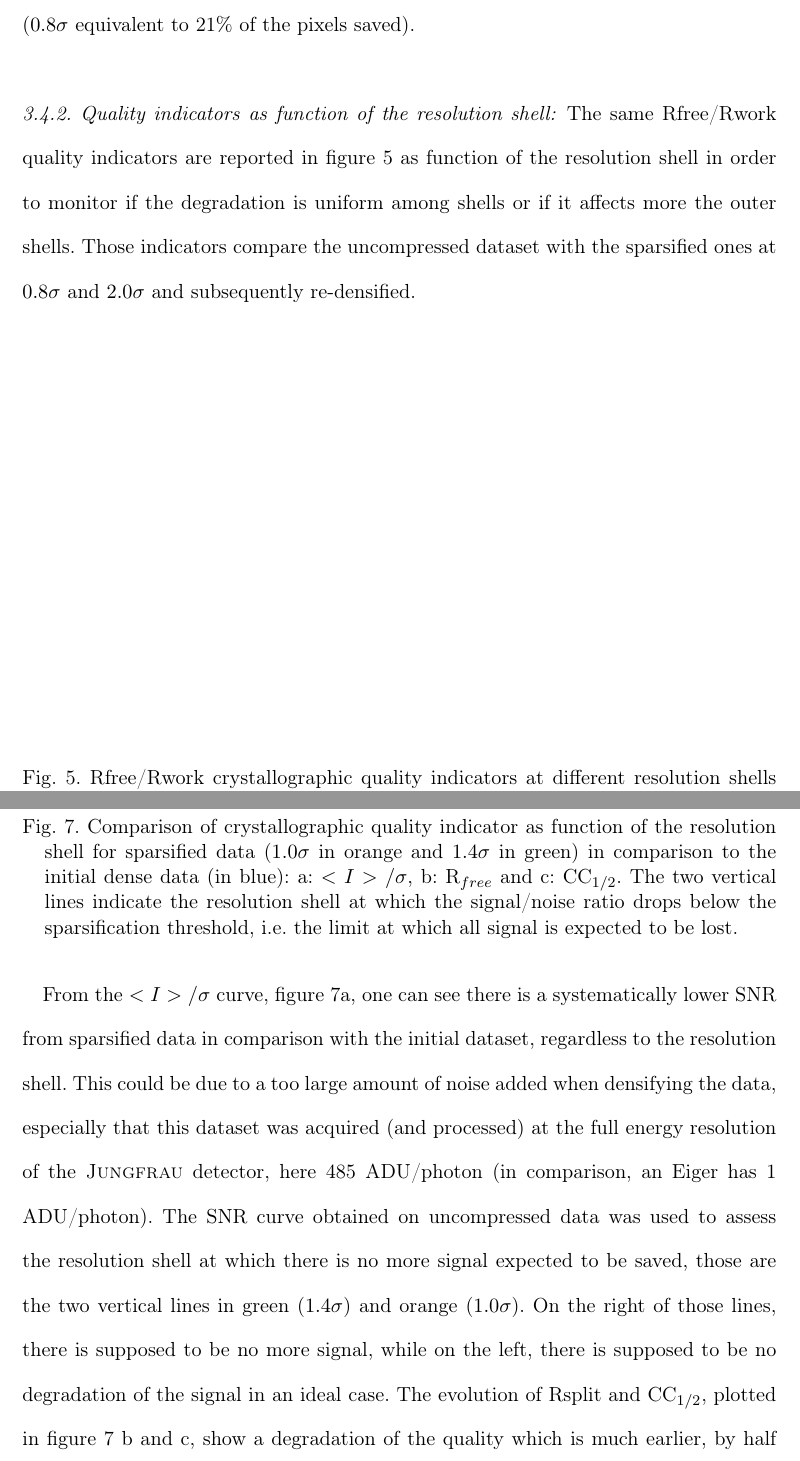
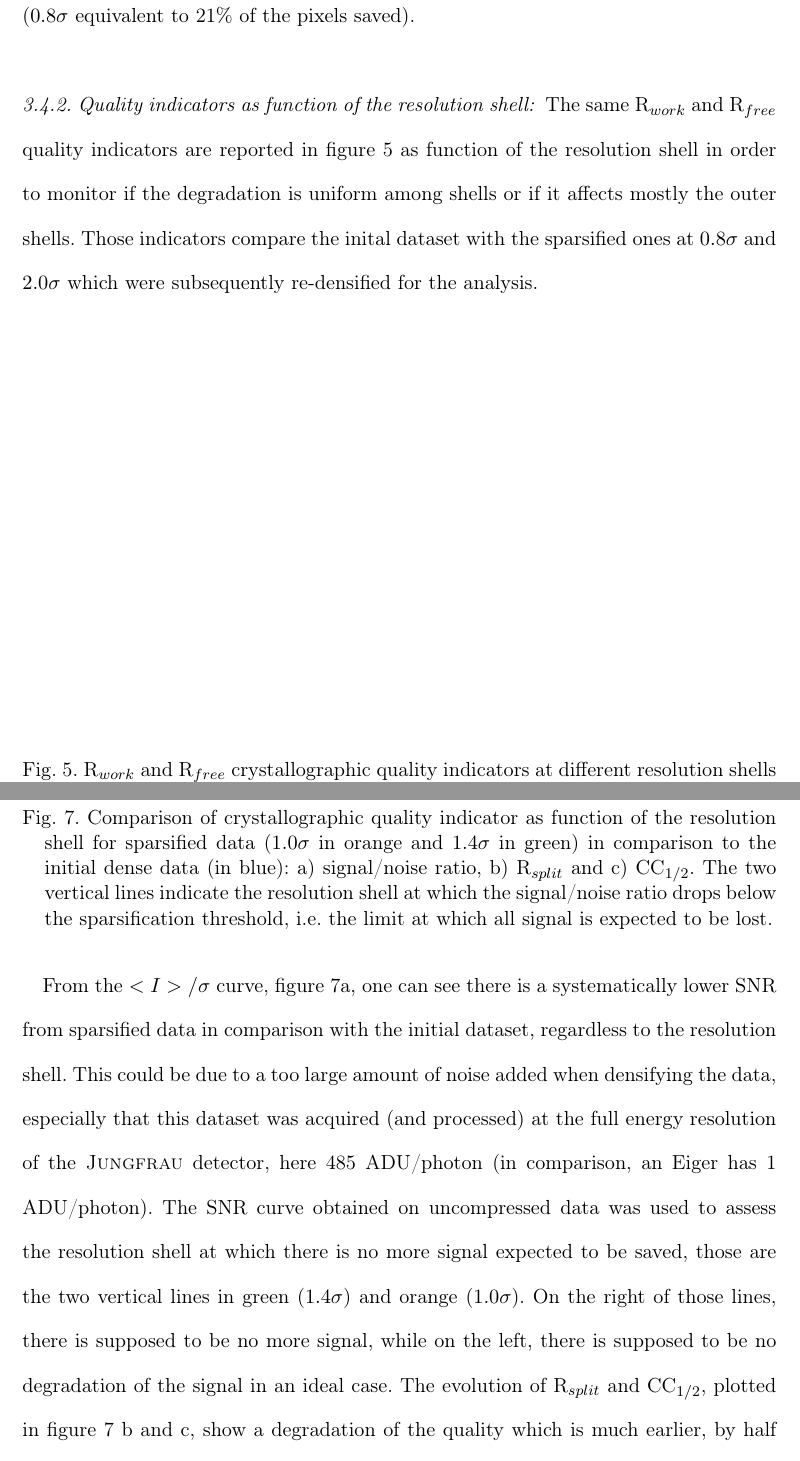
Before and after one commit to kif/publi_serial, a LaTeX document (serial.tex): two parts of pages 22 and 25 of 41, joined at a grey line, cut so that both start at the same text. Compiled offline with pdfLaTeX.

Commit message:
further polish

```diff
--- a/serial.tex
+++ b/serial.tex
@@ -600,16 +600,16 @@ The Rfree/Rwork quality indicators \cite{Rfree} were calculated for the initial
 \end{center}
 \end{figure}
-As expected, the crystallographic quality indicator show a gradual degradation with increasing sparsification but Rfree shows little degradation with little sparsification ($0.8\sigma$ equivalent to 21\% of the pixels saved).
+As expected, the crystallographic quality indicator show a gradual degradation with increasing sparsification but R$_{free}$ shows little degradation with little sparsification ($0.8\sigma$ equivalent to 21\% of the pixels saved).
 
 \subsubsection{Quality indicators as function of the resolution shell:}
-The same Rfree/Rwork quality indicators are reported in figure \ref{nicolas_R} as function of the resolution shell in order to monitor if the degradation is uniform among shells or if it affects more the outer shells.
-Those indicators compare the uncompressed dataset with the sparsified ones at $0.8\sigma$ and $2.0\sigma$ and subsequently re-densified.
+The same R$_{work}$ and R$_{free}$ quality indicators are reported in figure \ref{nicolas_R} as function of the resolution shell in order to monitor if the degradation is uniform among shells or if it affects mostly the outer shells.
+Those indicators compare the inital dataset with the sparsified ones at $0.8\sigma$ and $2.0\sigma$ which were subsequently re-densified for the analysis.
 
 \begin{figure}
 \label{nicolas_R}
 \begin{center}
 \includegraphics[width=9cm]{nicolas5.2}
-\caption{Rfree/Rwork crystallographic quality indicators at different resolution shells obtained from the complete dataset (11k frames) of HEWL+Ga. The quality of the sparsified data (at $0.8\sigma$ and $2.0\sigma$) are compared with the initial dataset.}
+\caption{R$_{work}$ and R$_{free}$ crystallographic quality indicators at different resolution shells obtained from the complete dataset (11k frames) of HEWL+Ga. The quality of the sparsified data (at $0.8\sigma$ and $2.0\sigma$) are compared with the initial dataset.}
 \end{center}
 \end{figure}
 
@@ -660,11 +664,12 @@ Indexation rate & 88.6\%& 78.2\% & 79.0\%\\
 The processing was performed with \textit{CrystFEL} \cite{CrystFEL} (version 0.11) with the geometry of the detector optimized with the \textit{millipede} procedure \cite{millepede, millepede2}.
 Indexing was performed with the default parameters of \textit{xgandalf} \cite{xgandalf} based on peak-position by \textit{peakfinder8} \cite{Cheetah2014}.
+
 
 \begin{figure}
 \label{f-NQO1}
 \includegraphics[width=12cm]{NQO1/NQO1}
 \caption{Comparison of crystallographic quality indicator as function of the resolution shell for sparsified data ($1.0\sigma$ in orange and $1.4\sigma$ in green) in comparison to the initial dense data (in blue):
-a: $<I>/\sigma$, b: R$_{free}$ and c: CC$_{1/2}$.
+a) signal/noise ratio, b) R$_{split}$ and c) CC$_{1/2}$.
 The two vertical lines indicate the resolution shell at which the signal/noise ratio drops below the sparsification threshold, i.e. the limit at which all signal is expected to be lost.}
 
 \end{figure}
@@ -674,7 +679,8 @@ This could be due to a too large amount of noise added when densifying the data,
 The SNR curve obtained on uncompressed data was used to assess the resolution shell at which there is no more signal expected to be saved, those are the two vertical lines in green ($1.4\sigma$) and
 orange ($1.0\sigma$).
 On the right of those lines, there is supposed to be no more signal, while on the left, there is supposed to be no degradation of the signal in an ideal case.
-The evolution of Rsplit and CC$_{1/2}$, plotted in figure \ref{f-NQO1} b and c, show a degradation
+The evolution of R$_{split}$ and CC$_{1/2}$, plotted in figure \ref{f-NQO1} b and c, show a degradation
 of the quality which is much earlier, by half an Angstrom, in comparison with what would have been expected.
 %This highlights the need of careful management of the data both at the compression and at the decompression.
+\subsubsection{Real-space refinement:}
 
```
Also changed, not shown: serial.tex (22 more changed lines).
